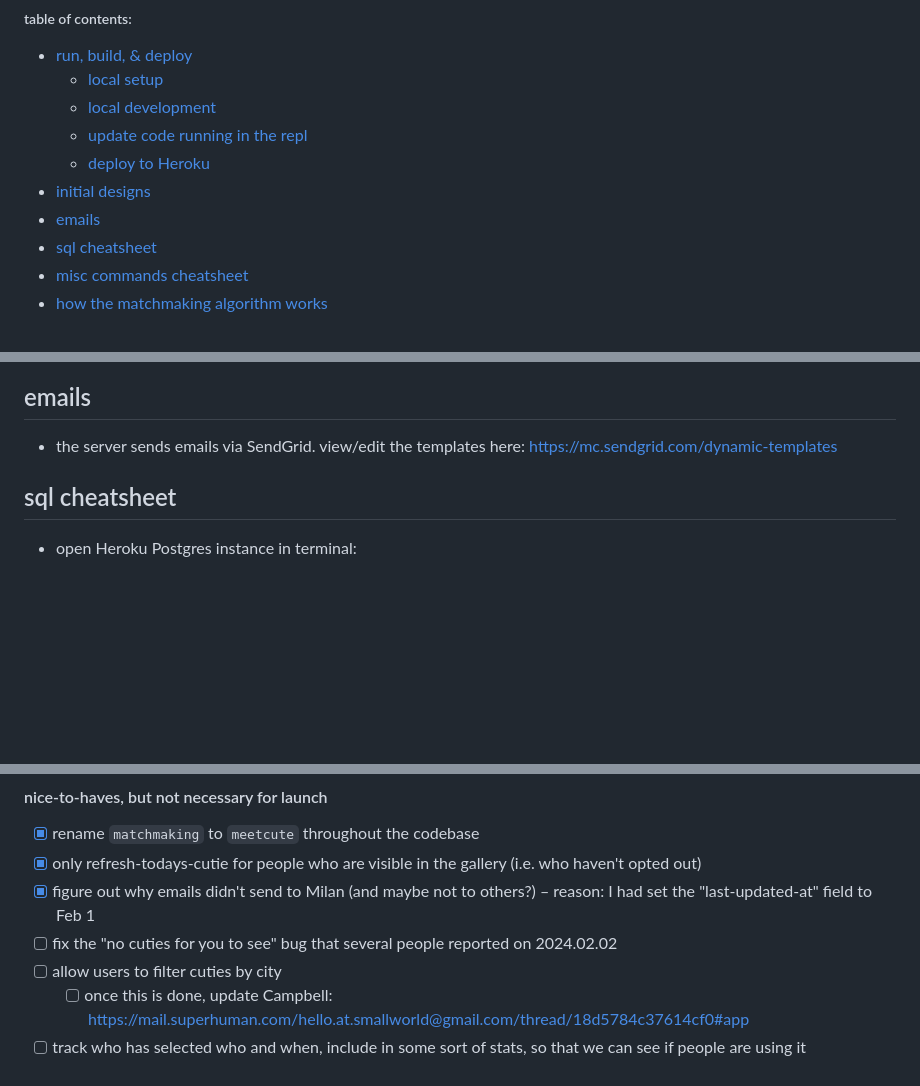
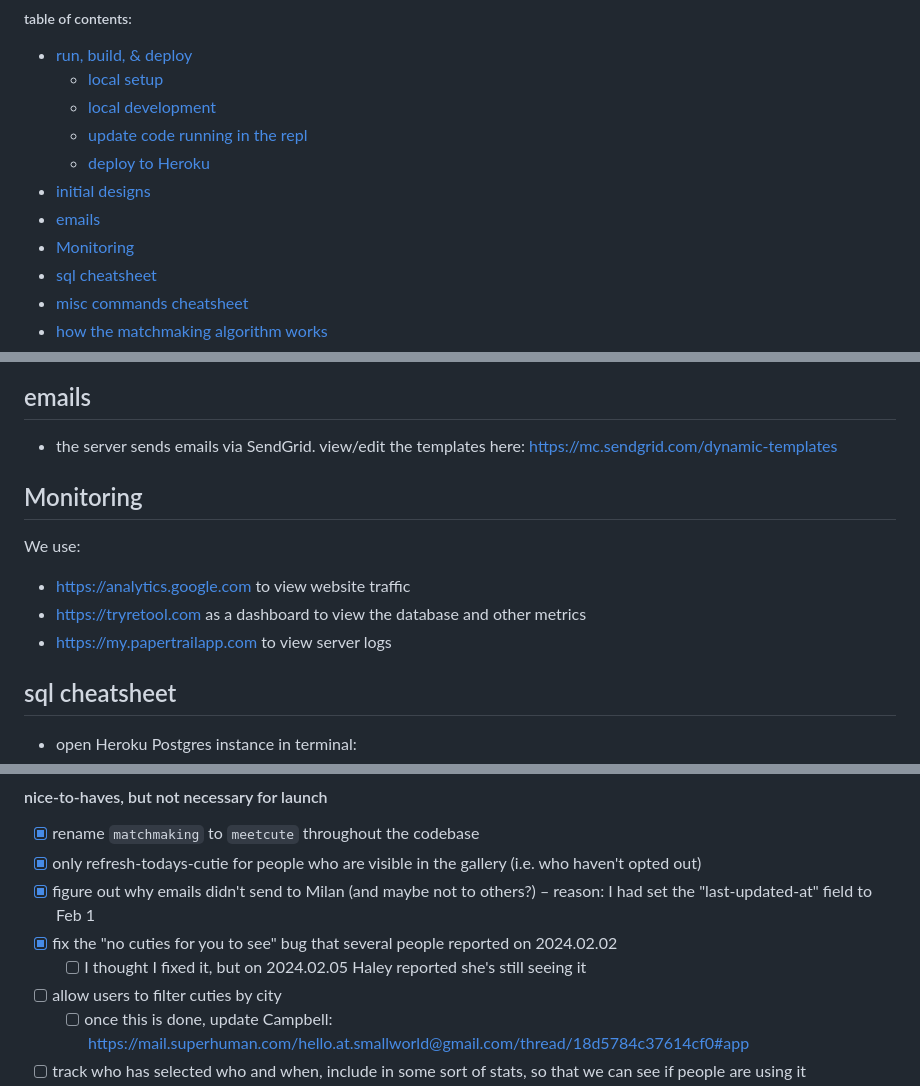
Before and after one commit to devonzuegel/smallworld, a Markdown page: README.md, 3 parts joined by grey strips. GitHub-like rendering; blank space fills up the shorter version.

```diff
--- a/README.md
+++ b/README.md
@@ -11,6 +11,7 @@ https://smallworld.kiwi
   - [deploy to Heroku](#deploy-to-heroku)
 - [initial designs](#initial-designs)
 - [emails](#emails)
+- [Monitoring](#monitoring)
 - [sql cheatsheet](#sql-cheatsheet)
 - [misc commands cheatsheet](#misc-commands-cheatsheet)
 - [how the matchmaking algorithm works](#how-the-matchmaking-algorithm-works)
@@ -95,6 +96,12 @@ bin/make-and-deploy.sh
 ## emails
 - the server sends emails via SendGrid.  view/edit the templates here:
 https://mc.sendgrid.com/dynamic-templates
+
+## Monitoring
+We use:
+- https://analytics.google.com to view website traffic
+- https://tryretool.com as a dashboard to view the database and other metrics
+- https://my.papertrailapp.com to view server logs
 
 ## sql cheatsheet
 
@@ -243,7 +250,8 @@ https://mc.sendgrid.com/dynamic-templates
 - [x] rename `matchmaking` to `meetcute` throughout the codebase
 - [x] only refresh-todays-cutie for people who are visible in the gallery (i.e. who haven't opted out)
 - [x] figure out why emails didn't send to Milan (and maybe not to others?) – reason: I had set the "last-updated-at" field to Feb 1
-- [ ] fix the "no cuties for you to see" bug that several people reported on 2024.02.02
+- [x] fix the "no cuties for you to see" bug that several people reported on 2024.02.02
+  - [ ] I thought I fixed it, but on 2024.02.05 Haley reported she's still seeing it
 - [ ] allow users to filter cuties by city
   - [ ] once this is done, update Campbell: https://mail.superhuman.com/hello.at.smallworld@gmail.com/thread/18d5784c37614cf0#app
 - [ ] track who has selected who and when, include in some sort of stats, so that we can see if people are using it
```
